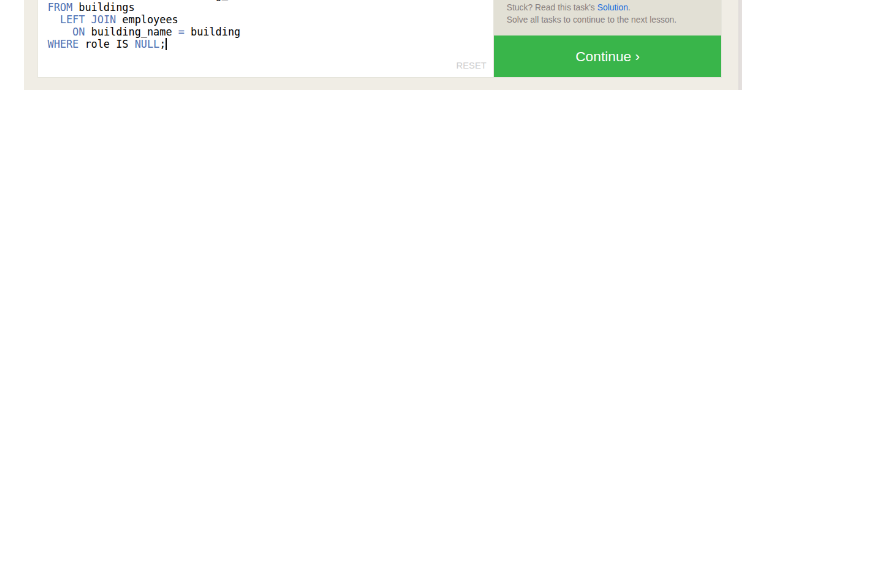
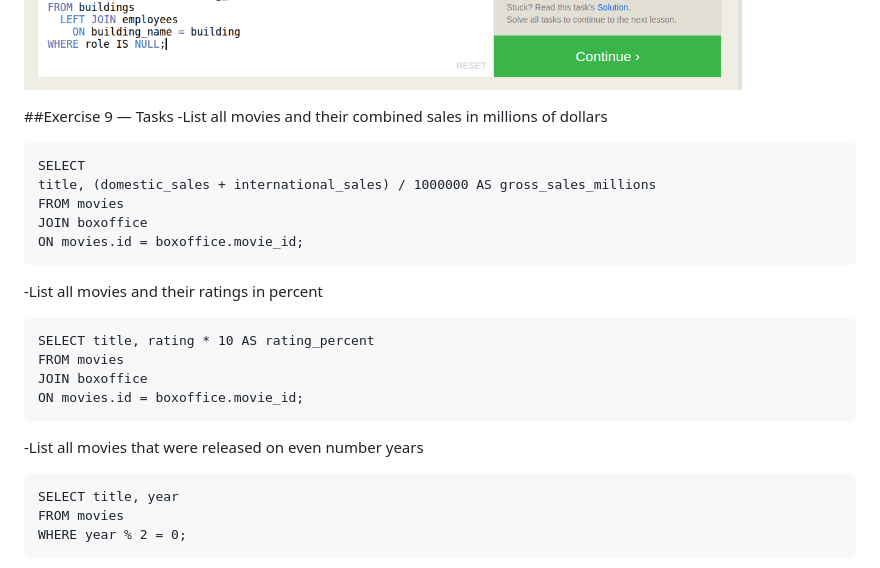
Before and after one commit to Nantha-Code/training-notes, a Markdown page: Day-35/sqlbolt.md, the part around the change printed below. Drawn GitHub-style; blank space fills up the shorter version.

Commit message:
the excercise 9 was completed

````diff
--- a/Day-35/sqlbolt.md
+++ b/Day-35/sqlbolt.md
@@ -16,3 +16,27 @@ WHERE role IS NULL;
 ```
 
 ![alt text](<Screenshot from 2026-02-27 10-34-54.png>)
+
+##Exercise 9 — Tasks
+-List all movies and their combined sales in millions of dollars
+```
+SELECT
+title, (domestic_sales + international_sales) / 1000000 AS gross_sales_millions
+FROM movies
+JOIN boxoffice
+ON movies.id = boxoffice.movie_id;
+```
+-List all movies and their ratings in percent
+```
+SELECT title, rating * 10 AS rating_percent
+FROM movies
+JOIN boxoffice
+ON movies.id = boxoffice.movie_id;
+```
+-List all movies that were released on even number years
+```
+SELECT title, year
+FROM movies
+WHERE year % 2 = 0;
+```
+
````
Also changed, not shown: other parts of Day-35/sqlbolt.md (+1 -0 lines), Day-35/Screenshot from 2026-02-27 12-47-28.png (added).
